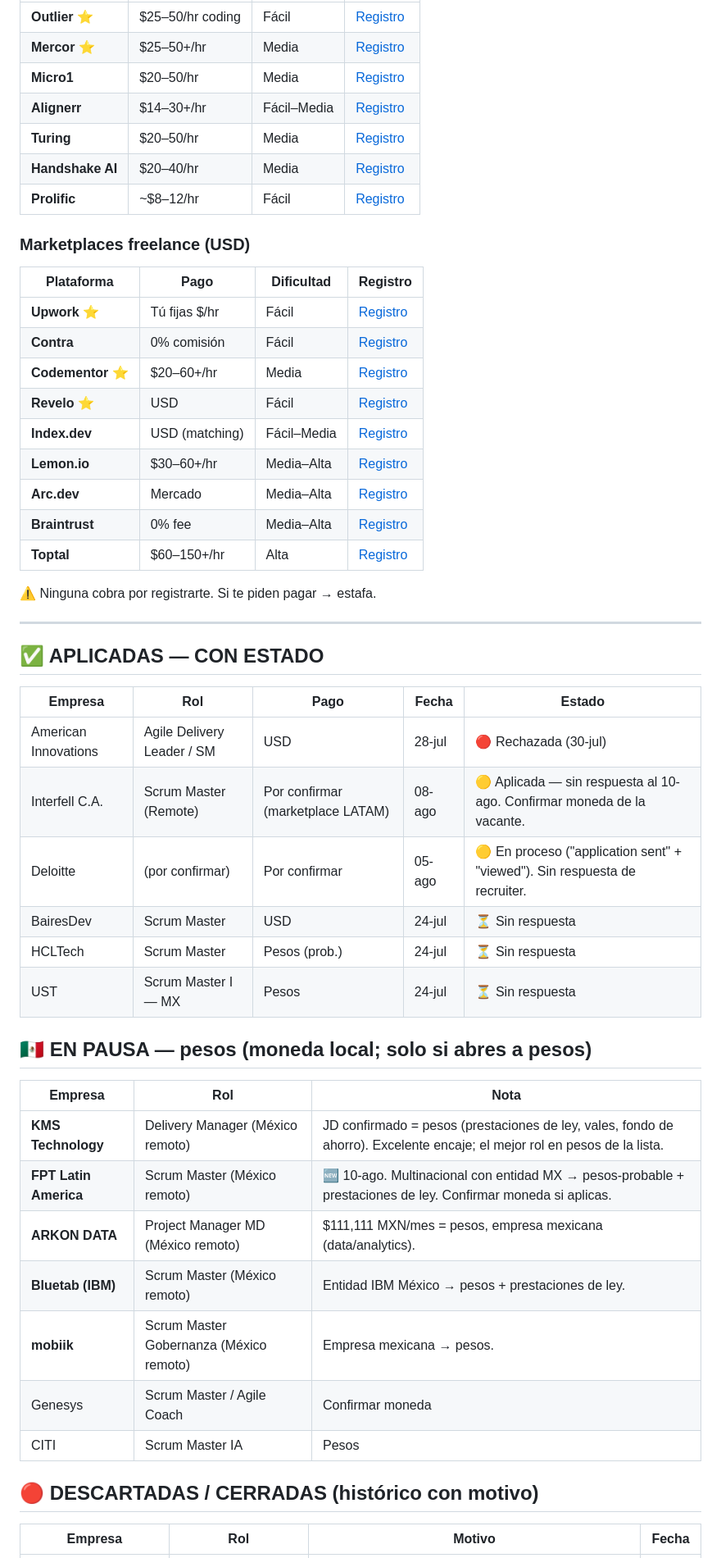
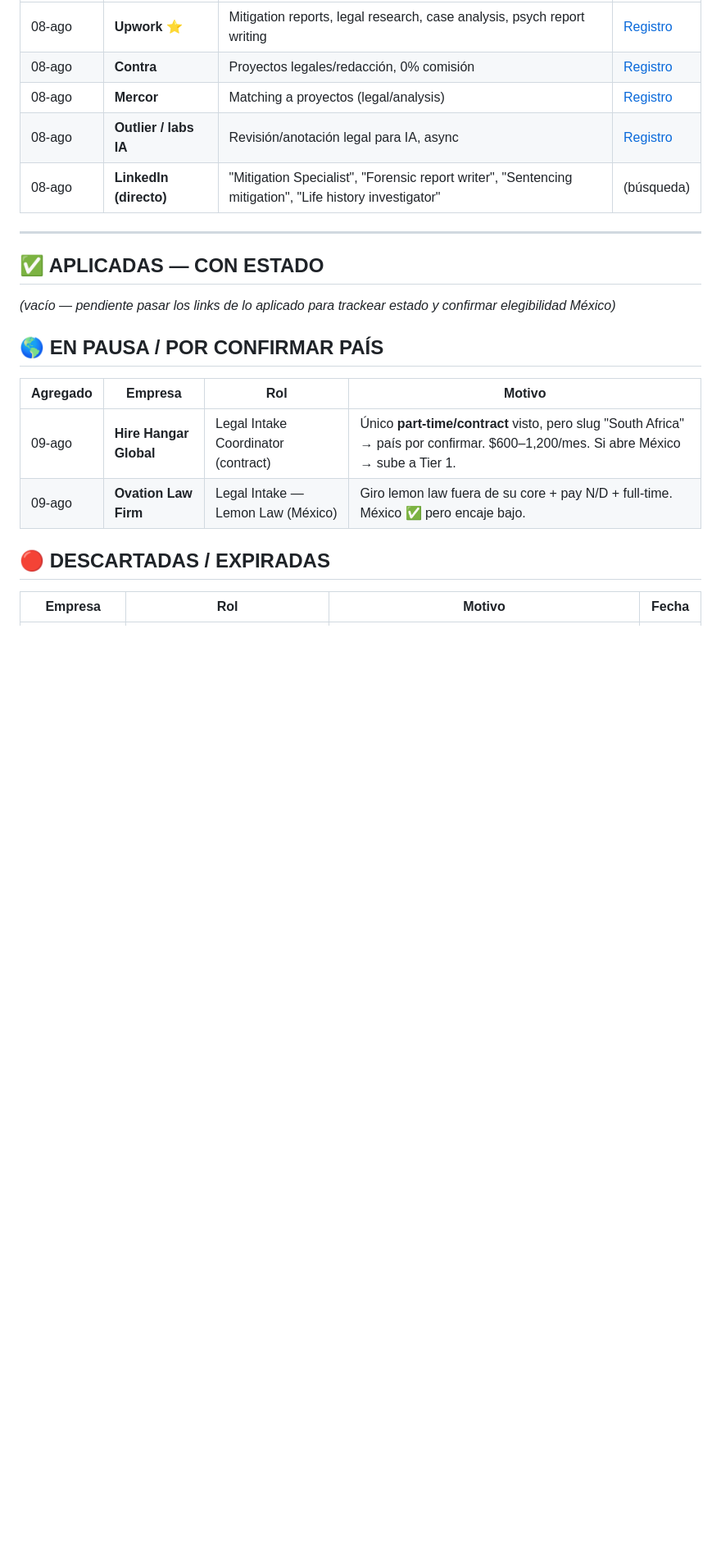
Before and after one commit to jacobourquides/usdjackposition, a Markdown page: dashboard.md, the part around one of its changes. Shown at 82% size. Drawn GitHub-style; blank space fills up the shorter version.

```diff
--- a/dashboard.md
+++ b/dashboard.md
@@ -67,53 +66,23 @@ _Última actualización: 10-ago-2026. **Sin altas USD confirmadas.** Novedades:
 |---|---|---|---|
-| **Outlier** ⭐ | $25–50/hr coding | Fácil | [Registro](https://app.outlier.ai/) |
-| **Mercor** ⭐ | $25–50+/hr | Media | [Registro](https://www.mercor.com/experts/) |
-| **Micro1** | $20–50/hr | Media | [Registro](https://micro1.ai/) |
-| **Alignerr** | $14–30+/hr | Fácil–Media | [Registro](https://www.alignerr.com/) |
-| **Turing** | $20–50/hr | Media | [Registro](https://www.turing.com/jobs) |
-| **Handshake AI** | $20–40/hr | Media | [Registro](https://joinhandshake.com/ai) |
-| **Prolific** | ~$8–12/hr | Fácil | [Registro](https://app.prolific.com/) |
-
-### Marketplaces freelance (USD)
-| Plataforma | Pago | Dificultad | Registro |
-|---|---|---|---|
-| **Upwork** ⭐ | Tú fijas $/hr | Fácil | [Registro](https://www.upwork.com/signup/) |
-| **Contra** | 0% comisión | Fácil | [Registro](https://contra.com/) |
-| **Codementor** ⭐ | $20–60+/hr | Media | [Registro](https://www.codementor.io/m/signup) |
-| **Revelo** ⭐ | USD | Fácil | [Registro](https://app.careers.revelo.com/) |
-| **Index.dev** | USD (matching) | Fácil–Media | [Registro](https://workspace.index.dev/register) |
-| **Lemon.io** | $30–60+/hr | Media–Alta | [Registro](https://lemon.io/for-developers/) |
-| **Arc.dev** | Mercado | Media–Alta | [Registro](https://arc.dev/) |
-| **Braintrust** | 0% fee | Media–Alta | [Registro](https://www.usebraintrust.com/) |
-| **Toptal** | $60–150+/hr | Alta | [Registro](https://www.toptal.com/talent/apply) |
-
-⚠️ Ninguna cobra por registrarte. Si te piden pagar → estafa.
+| 08-ago | **Upwork** ⭐ | Mitigation reports, legal research, case analysis, psych report writing | [Registro](https://www.upwork.com/signup/) |
+| 08-ago | **Contra** | Proyectos legales/redacción, 0% comisión | [Registro](https://contra.com/) |
+| 08-ago | **Mercor** | Matching a proyectos (legal/analysis) | [Registro](https://www.mercor.com/) |
+| 08-ago | **Outlier / labs IA** | Revisión/anotación legal para IA, async | [Registro](https://app.outlier.ai/) |
+| 08-ago | **LinkedIn (directo)** | "Mitigation Specialist", "Forensic report writer", "Sentencing mitigation", "Life history investigator" | (búsqueda) |
 
 ---
 
 ## ✅ APLICADAS — CON ESTADO
+_(vacío — pendiente pasar los links de lo aplicado para trackear estado y confirmar elegibilidad México)_
 
-| Empresa | Rol | Pago | Fecha | Estado |
-|---|---|---|---|---|
-| American Innovations | Agile Delivery Leader / SM | USD | 28-jul | 🔴 Rechazada (30-jul) |
-| Interfell C.A. | Scrum Master (Remote) | Por confirmar (marketplace LATAM) | 08-ago | 🟡 Aplicada — sin respuesta al 10-ago. Confirmar moneda de la vacante. |
-| Deloitte | (por confirmar) | Por confirmar | 05-ago | 🟡 En proceso ("application sent" + "viewed"). Sin respuesta de recruiter. |
-| BairesDev | Scrum Master | USD | 24-jul | ⏳ Sin respuesta |
-| HCLTech | Scrum Master | Pesos (prob.) | 24-jul | ⏳ Sin respuesta |
-| UST | Scrum Master I — MX | Pesos | 24-jul | ⏳ Sin respuesta |
+## 🌎 EN PAUSA / POR CONFIRMAR PAÍS
 
-## 🇲🇽 EN PAUSA — pesos (moneda local; solo si abres a pesos)
+| Agregado | Empresa | Rol | Motivo |
+|---|---|---|---|
+| 09-ago | **Hire Hangar Global** | Legal Intake Coordinator (contract) | Único **part-time/contract** visto, pero slug "South Africa" → país por confirmar. $600–1,200/mes. Si abre México → sube a Tier 1. |
+| 09-ago | **Ovation Law Firm** | Legal Intake — Lemon Law (México) | Giro lemon law fuera de su core + pay N/D + full-time. México ✅ pero encaje bajo. |
 
-| Empresa | Rol | Nota |
-|---|---|---|
-| **KMS Technology** | Delivery Manager (México remoto) | JD confirmado = pesos (prestaciones de ley, vales, fondo de ahorro). Excelente encaje; el mejor rol en pesos de la lista. |
-| **FPT Latin America** | Scrum Master (México remoto) | 🆕 10-ago. Multinacional con entidad MX → pesos-probable + prestaciones de ley. Confirmar moneda si aplicas. |
-| **ARKON DATA** | Project Manager MD (México remoto) | $111,111 MXN/mes = pesos, empresa mexicana (data/analytics). |
-| **Bluetab (IBM)** | Scrum Master (México remoto) | Entidad IBM México → pesos + prestaciones de ley. |
-| **mobiik** | Scrum Master Gobernanza (México remoto) | Empresa mexicana → pesos. |
-| Genesys | Scrum Master / Agile Coach | Confirmar moneda |
-| CITI | Scrum Master IA | Pesos |
-
-## 🔴 DESCARTADAS / CERRADAS (histórico con motivo)
+## 🔴 DESCARTADAS / EXPIRADAS
 
 | Empresa | Rol | Motivo | Fecha |
 |---|---|---|---|
```
Also changed, not shown: other parts of dashboard.md (+50 -65 lines).
